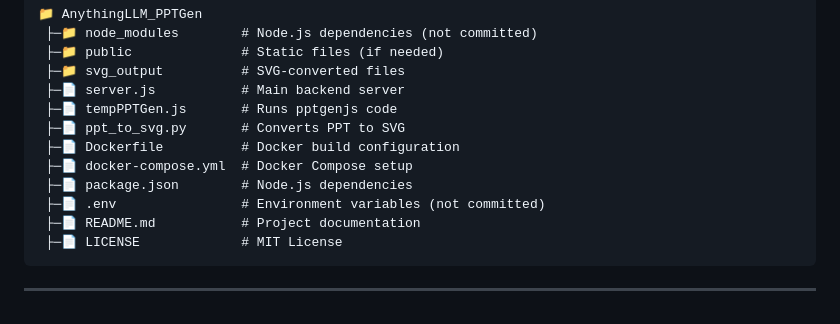
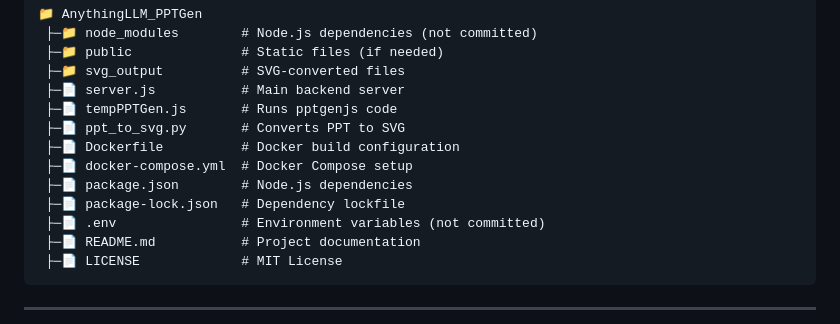
Before and after one commit to Apacecore/AnythingLLM_PPTGen, a Markdown page: README.md, the part around the change. Drawn GitHub-style.

```diff
--- a/README.md
+++ b/README.md
@@ -138,6 +138,7 @@ docker run -p 3001:3000 anythingllm_pptgen
  ├─📄 Dockerfile          # Docker build configuration
  ├─📄 docker-compose.yml  # Docker Compose setup
  ├─📄 package.json        # Node.js dependencies
+ ├─📄 package-lock.json   # Dependency lockfile
  ├─📄 .env                # Environment variables (not committed)
  ├─📄 README.md           # Project documentation
  ├─📄 LICENSE             # MIT License
```
